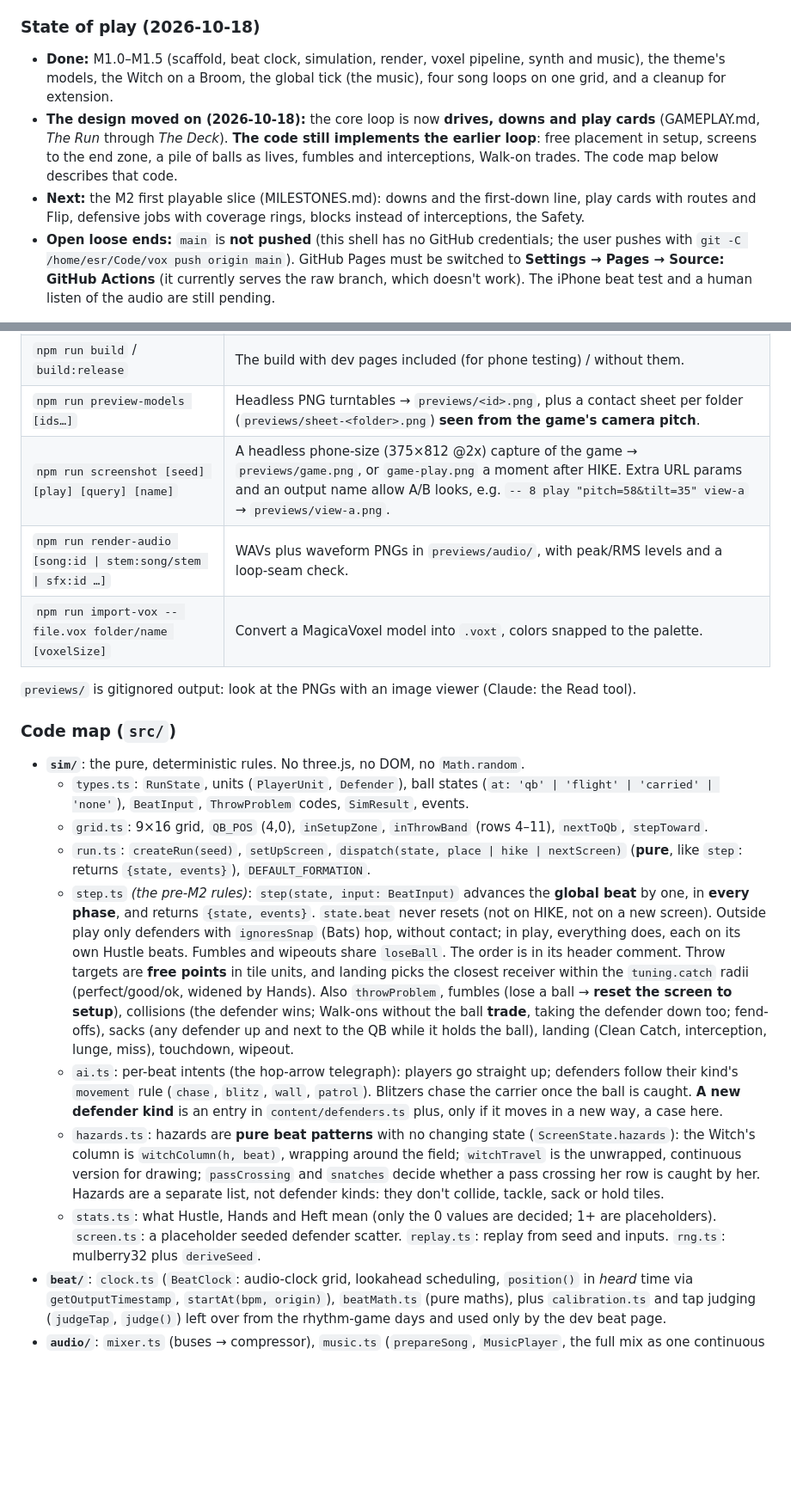
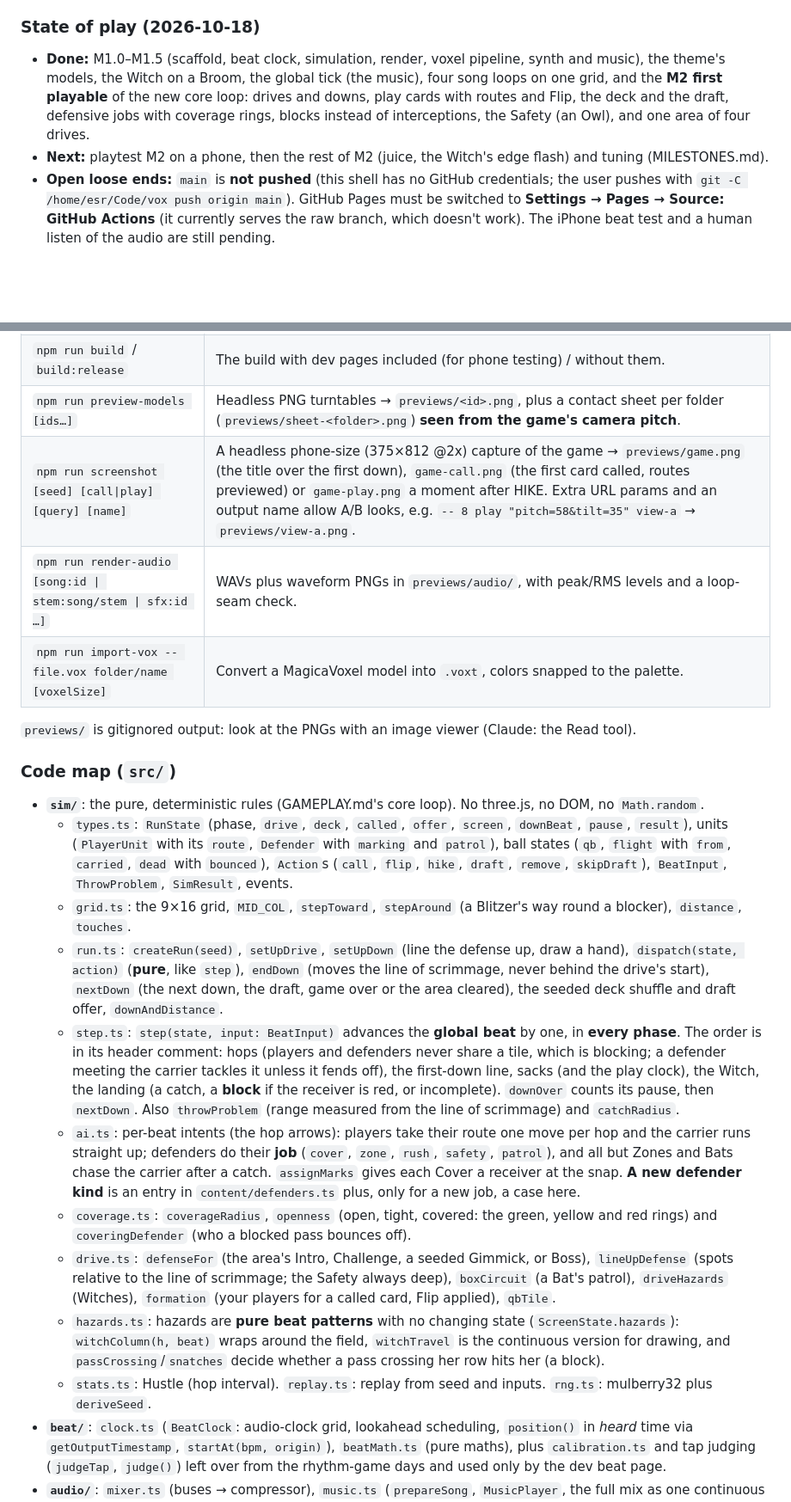
Before and after one commit to esrauch/vox, a Markdown page: TECHNICAL.md, 2 parts joined by grey strips. Shown at 86% size. Drawn GitHub-style; blank space fills up the shorter version.

Commit message:
Docs: M2 first playable built; record the prototype's settled details
Co-Authored-By: Claude Opus 5.5 <noreply@anthropic.com>

```diff
--- a/TECHNICAL.md
+++ b/TECHNICAL.md
@@ -403,9 +402,8 @@ Everything a future session (human or Claude) needs to carry on without the orig
 
 ### State of play (2026-10-18)
 
-- **Done:** M1.0–M1.5 (scaffold, beat clock, simulation, render, voxel pipeline, synth and music), the theme's models, the Witch on a Broom, the global tick (the music), four song loops on one grid, and a cleanup for extension.
-- **The design moved on (2026-10-18):** the core loop is now **drives, downs and play cards** (GAMEPLAY.md, *The Run* through *The Deck*). **The code still implements the earlier loop**: free placement in setup, screens to the end zone, a pile of balls as lives, fumbles and interceptions, Walk-on trades. The code map below describes that code.
-- **Next:** the M2 first playable slice (MILESTONES.md): downs and the first-down line, play cards with routes and Flip, defensive jobs with coverage rings, blocks instead of interceptions, the Safety.
+- **Done:** M1.0–M1.5 (scaffold, beat clock, simulation, render, voxel pipeline, synth and music), the theme's models, the Witch on a Broom, the global tick (the music), four song loops on one grid, and the **M2 first playable** of the new core loop: drives and downs, play cards with routes and Flip, the deck and the draft, defensive jobs with coverage rings, blocks instead of interceptions, the Safety (an Owl), and one area of four drives.
+- **Next:** playtest M2 on a phone, then the rest of M2 (juice, the Witch's edge flash) and tuning (MILESTONES.md).
 - **Open loose ends:** `main` is **not pushed** (this shell has no GitHub credentials; the user pushes with `git -C /home/esr/Code/vox push origin main`). GitHub Pages must be switched to **Settings → Pages → Source: GitHub Actions** (it currently serves the raw branch, which doesn't work). The iPhone beat test and a human listen of the audio are still pending.
 
 ### Environment
@@ -422,7 +420,7 @@ Everything a future session (human or Claude) needs to carry on without the orig
 | `npm run check` | Lint, Prettier check, typecheck, tests, asset-license check. **Run before every commit.** |
 | `npm run build` / `build:release` | The build with dev pages included (for phone testing) / without them. |
 | `npm run preview-models [ids…]` | Headless PNG turntables → `previews/<id>.png`, plus a contact sheet per folder (`previews/sheet-<folder>.png`) **seen from the game's camera pitch**. |
-| `npm run screenshot [seed] [play] [query] [name]` | A headless phone-size (375×812 @2x) capture of the game → `previews/game.png`, or `game-play.png` a moment after HIKE. Extra URL params and an output name allow A/B looks, e.g. `-- 8 play "pitch=58&tilt=35" view-a` → `previews/view-a.png`. |
+| `npm run screenshot [seed] [call\|play] [query] [name]` | A headless phone-size (375×812 @2x) capture of the game → `previews/game.png` (the title over the first down), `game-call.png` (the first card called, routes previewed) or `game-play.png` a moment after HIKE. Extra URL params and an output name allow A/B looks, e.g. `-- 8 play "pitch=58&tilt=35" view-a` → `previews/view-a.png`. |
 | `npm run render-audio [song:id \| stem:song/stem \| sfx:id …]` | WAVs plus waveform PNGs in `previews/audio/`, with peak/RMS levels and a loop-seam check. |
 | `npm run import-vox -- file.vox folder/name [voxelSize]` | Convert a MagicaVoxel model into `.voxt`, colors snapped to the palette. |
 
@@ -430,13 +428,15 @@ Everything a future session (human or Claude) needs to carry on without the orig
 
 ### Code map (`src/`)
 
-- **`sim/`**: the pure, deterministic rules. No three.js, no DOM, no `Math.random`.
-  - `types.ts`: `RunState`, units (`PlayerUnit`, `Defender`), ball states (`at: 'qb' | 'flight' | 'carried' | 'none'`), `BeatInput`, `ThrowProblem` codes, `SimResult`, events.
-  - `grid.ts`: 9×16 grid, `QB_POS` (4,0), `inSetupZone`, `inThrowBand` (rows 4–11), `nextToQb`, `stepToward`.
-  - `run.ts`: `createRun(seed)`, `setUpScreen`, `dispatch(state, place | hike | nextScreen)` (**pure**, like `step`: returns `{state, events}`), `DEFAULT_FORMATION`.
-  - `step.ts` *(the pre-M2 rules)*: `step(state, input: BeatInput)` advances the **global beat** by one, in **every phase**, and returns `{state, events}`. `state.beat` never resets (not on HIKE, not on a new screen). Outside play only defenders with `ignoresSnap` (Bats) hop, without contact; in play, everything does, each on its own Hustle beats. Fumbles and wipeouts share `loseBall`. The order is in its header comment. Throw targets are **free points** in tile units, and landing picks the closest receiver within the `tuning.catch` radii (perfect/good/ok, widened by Hands). Also `throwProblem`, fumbles (lose a ball → **reset the screen to setup**), collisions (the defender wins; Walk-ons without the ball **trade**, taking the defender down too; fend-offs), sacks (any defender up and next to the QB while it holds the ball), landing (Clean Catch, interception, lunge, miss), touchdown, wipeout.
-  - `ai.ts`: per-beat intents (the hop-arrow telegraph): players go straight up; defenders follow their kind's `movement` rule (`chase`, `blitz`, `wall`, `patrol`). Blitzers chase the carrier once the ball is caught. **A new defender kind** is an entry in `content/defenders.ts` plus, only if it moves in a new way, a case here.
-  - `hazards.ts`: hazards are **pure beat patterns** with no changing state (`ScreenState.hazards`): the Witch's column is `witchColumn(h, beat)`, wrapping around the field; `witchTravel` is the unwrapped, continuous version for drawing; `passCrossing` and `snatches` decide whether a pass crossing her row is caught by her. Hazards are a separate list, not defender kinds: they don't collide, tackle, sack or hold tiles.
-  - `stats.ts`: what Hustle, Hands and Heft mean (only the 0 values are decided; 1+ are placeholders). `screen.ts`: a placeholder seeded defender scatter. `replay.ts`: replay from seed and inputs. `rng.ts`: mulberry32 plus `deriveSeed`.
+- **`sim/`**: the pure, deterministic rules (GAMEPLAY.md's core loop). No three.js, no DOM, no `Math.random`.
+  - `types.ts`: `RunState` (phase, `drive`, `deck`, `called`, `offer`, `screen`, `downBeat`, `pause`, `result`), units (`PlayerUnit` with its `route`, `Defender` with `marking` and `patrol`), ball states (`qb`, `flight` with `from`, `carried`, `dead` with `bounced`), `Action`s (`call`, `flip`, `hike`, `draft`, `remove`, `skipDraft`), `BeatInput`, `ThrowProblem`, `SimResult`, events.
+  - `grid.ts`: the 9×16 grid, `MID_COL`, `stepToward`, `stepAround` (a Blitzer's way round a blocker), `distance`, `touches`.
+  - `run.ts`: `createRun(seed)`, `setUpDrive`, `setUpDown` (line the defense up, draw a hand), `dispatch(state, action)` (**pure**, like `step`), `endDown` (moves the line of scrimmage, never behind the drive's start), `nextDown` (the next down, the draft, game over or the area cleared), the seeded deck shuffle and draft offer, `downAndDistance`.
+  - `step.ts`: `step(state, input: BeatInput)` advances the **global beat** by one, in **every phase**. The order is in its header comment: hops (players and defenders never share a tile, which is blocking; a defender meeting the carrier tackles it unless it fends off), the first-down line, sacks (and the play clock), the Witch, the landing (a catch, a **block** if the receiver is red, or incomplete). `downOver` counts its pause, then `nextDown`. Also `throwProblem` (range measured from the line of scrimmage) and `catchRadius`.
+  - `ai.ts`: per-beat intents (the hop arrows): players take their route one move per hop and the carrier runs straight up; defenders do their **job** (`cover`, `zone`, `rush`, `safety`, `patrol`), and all but Zones and Bats chase the carrier after a catch. `assignMarks` gives each Cover a receiver at the snap. **A new defender kind** is an entry in `content/defenders.ts` plus, only for a new job, a case here.
+  - `coverage.ts`: `coverageRadius`, `openness` (open, tight, covered: the green, yellow and red rings) and `coveringDefender` (who a blocked pass bounces off).
+  - `drive.ts`: `defenseFor` (the area's Intro, Challenge, a seeded Gimmick, or Boss), `lineUpDefense` (spots relative to the line of scrimmage; the Safety always deep), `boxCircuit` (a Bat's patrol), `driveHazards` (Witches), `formation` (your players for a called card, Flip applied), `qbTile`.
+  - `hazards.ts`: hazards are **pure beat patterns** with no changing state (`ScreenState.hazards`): `witchColumn(h, beat)` wraps around the field, `witchTravel` is the continuous version for drawing, and `passCrossing`/`snatches` decide whether a pass crossing her row hits her (a block).
+  - `stats.ts`: Hustle (hop interval). `replay.ts`: replay from seed and inputs. `rng.ts`: mulberry32 plus `deriveSeed`.
 - **`beat/`**: `clock.ts` (`BeatClock`: audio-clock grid, lookahead scheduling, `position()` in *heard* time via `getOutputTimestamp`, `startAt(bpm, origin)`), `beatMath.ts` (pure maths), plus `calibration.ts` and tap judging (`judgeTap`, `judge()`) left over from the rhythm-game days and used only by the dev beat page.
 - **`audio/`**: `mixer.ts` (buses → compressor), `music.ts` (`prepareSong`, `MusicPlayer`, the full mix as one continuous loop), `context.ts` (unlock, `suspendAudio`), `sfx.ts` (`SFX` definitions, `prepareSfx`, `SfxPlayer`), `synth/` (`notes.ts` notation, `instruments.ts` voices, `render.ts` offline stem rendering with tail folding), `songs/` (`index.ts` lists `SONGS`; `grid.ts` is `SONG_GRID`; one file per song: `graveyardShuffle`, `spookySurf`, `midnightChase`, `skeletonStomp`), `wav.ts`
```
Also changed, not shown: other parts of TECHNICAL.md (+7 -8 lines), GAMEPLAY.md (+17 -19 lines), MILESTONES.md (+12 -11 lines).
